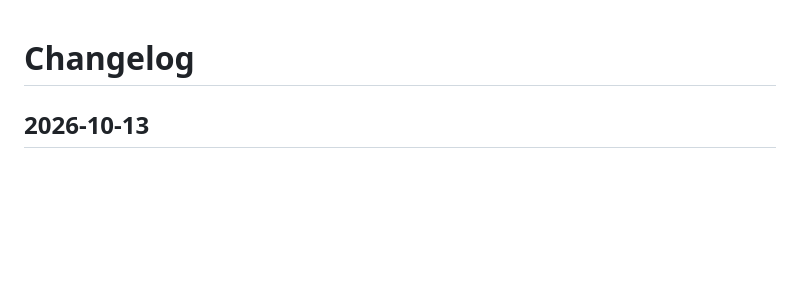
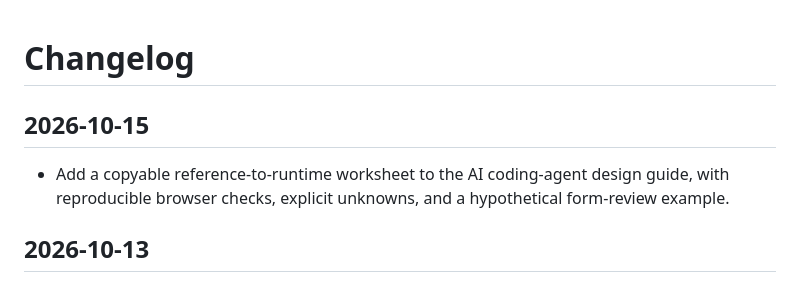
Before and after one commit to LVTD-LLC/tastefulkit, a Markdown page: CHANGELOG.md, the part around the change. GitHub-like rendering; blank space fills up the shorter version.

Commit message:
Add reference-to-runtime worksheet to AI design guide

```diff
--- a/CHANGELOG.md
+++ b/CHANGELOG.md
@@ -1,4 +1,8 @@
 # Changelog
+
+## 2026-10-15
+
+- Add a copyable reference-to-runtime worksheet to the AI coding-agent design guide, with reproducible browser checks, explicit unknowns, and a hypothetical form-review example.
 
 ## 2026-10-13
 
```
Also changed, not shown: 1 other file.
